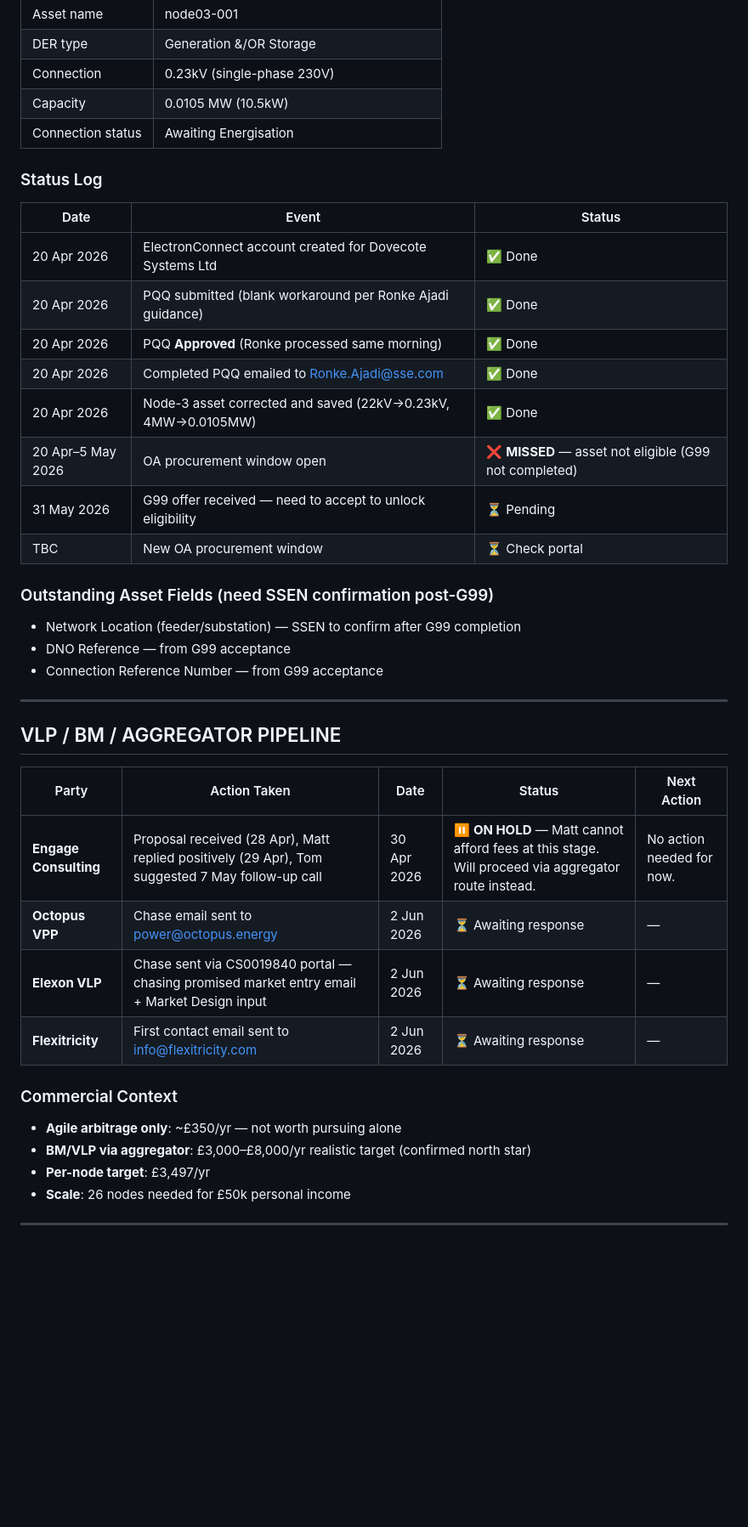
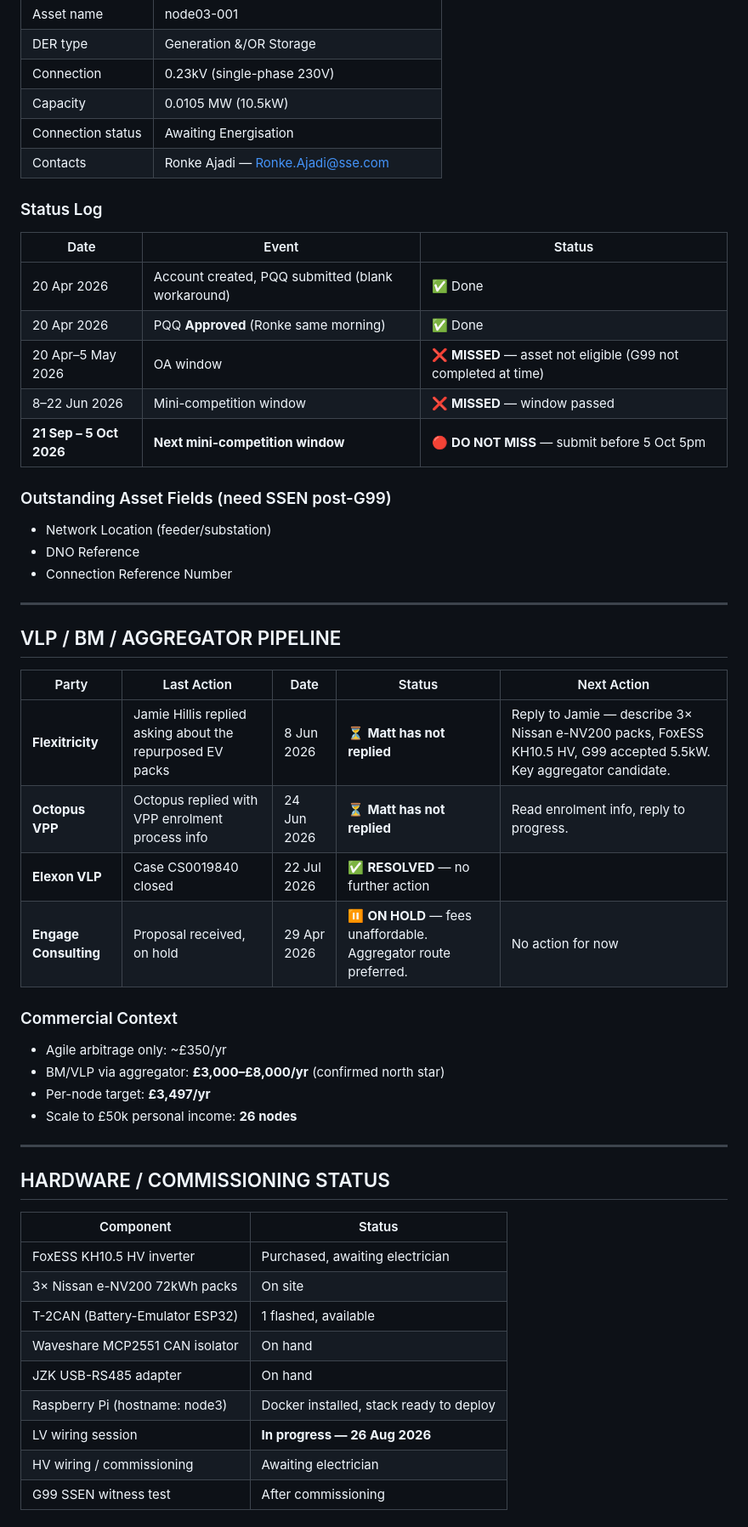
Before and after one commit to mb43/node3-energy, a Markdown page: VLP_Project_Tracker_v2.md, the part around one of its changes. Shown at 85% size. Rendered like a GitHub page; blank space fills up the shorter version.

```diff
--- a/VLP_Project_Tracker_v2.md
+++ b/VLP_Project_Tracker_v2.md
@@ -84,38 +88,53 @@
 | Connection | 0.23kV (single-phase 230V) |
 | Capacity | 0.0105 MW (10.5kW) |
 | Connection status | Awaiting Energisation |
+| Contacts | Ronke Ajadi — Ronke.Ajadi@sse.com |
 
 ### Status Log
 
 | Date | Event | Status |
 |------|-------|--------|
-| 20 Apr 2026 | ElectronConnect account created for Dovecote Systems Ltd | ✅ Done |
-| 20 Apr 2026 | PQQ submitted (blank workaround per Ronke Ajadi guidance) | ✅ Done |
-| 20 Apr 2026 | PQQ **Approved** (Ronke processed same morning) | ✅ Done |
-| 20 Apr 2026 | Completed PQQ emailed to Ronke.Ajadi@sse.com | ✅ Done |
-| 20 Apr 2026 | Node-3 asset corrected and saved (22kV→0.23kV, 4MW→0.0105MW) | ✅ Done |
-| 20 Apr–5 May 2026 | OA procurement window open | ❌ **MISSED** — asset not eligible (G99 not completed) |
-| 31 May 2026 | G99 offer received — need to accept to unlock eligibility | ⏳ Pending |
-| TBC | New OA procurement window | ⏳ Check portal |
+| 20 Apr 2026 | Account created, PQQ submitted (blank workaround) | ✅ Done |
+| 20 Apr 2026 | PQQ **Approved** (Ronke same morning) | ✅ Done |
+| 20 Apr–5 May 2026 | OA window | ❌ **MISSED** — asset not eligible (G99 not completed at time) |
+| 8–22 Jun 2026 | Mini-competition window | ❌ **MISSED** — window passed |
+| **21 Sep – 5 Oct 2026** | **Next mini-competition window** | 🔴 **DO NOT MISS** — submit before 5 Oct 5pm |
 
-### Outstanding Asset Fields (need SSEN confirmation post-G99)
-- Network Location (feeder/substation) — SSEN to confirm after G99 completion
-- DNO Reference — from G99 acceptance
-- Connection Reference Number — from G99 acceptance
+### Outstanding Asset Fields (need SSEN post-G99)
+- Network Location (feeder/substation)
+- DNO Reference
+- Connection Reference Number
 
 ---
 
 ## VLP / BM / AGGREGATOR PIPELINE
 
-| Party | Action Taken | Date | Status | Next Action |
-|-------|-------------|------|--------|-------------|
-| **Engage Consulting** | Proposal received (28 Apr), Matt replied positively (29 Apr), Tom suggested 7 May follow-up call | 30 Apr 2026 | ⏸️ **ON HOLD** — Matt cannot afford fees at this stage. Will proceed via aggregator route instead. | No action needed for now. |
-| **Octopus VPP** | Chase email sent to power@octopus.energy | 2 Jun 2026 | ⏳ Awaiting response | — |
-| **Elexon VLP** | Chase sent via CS0019840 portal — chasing promised market entry email + Market Design input | 2 Jun 2026 | ⏳ Awaiting response | — |
-| **Flexitricity** | First contact email sent to info@flexitricity.com | 2 Jun 2026 | ⏳ Awaiting response | — |
+| Party | Last Action | Date | Status | Next Action |
+|-------|------------|------|--------|-------------|
+| **Flexitricity** | Jamie Hillis replied asking about the repurposed EV packs | 8 Jun 2026 | ⏳ **Matt has not replied** | Reply to Jamie — describe 3× Nissan e-NV200 packs, FoxESS KH10.5 HV, G99 accepted 5.5kW. Key aggregator candidate. |
+| **Octopus VPP** | Octopus replied with VPP enrolment process info | 24 Jun 2026 | ⏳ **Matt has not replied** | Read enrolment info, reply to progress. |
+| **Elexon VLP** | Case CS0019840 closed | 22 Jul 2026 | ✅ **RESOLVED** — no further action |  |
+| **Engage Consulting** | Proposal received, on hold | 29 Apr 2026 | ⏸️ **ON HOLD** — fees unaffordable. Aggregator route preferred. | No action for now |
 
 ### Commercial Context
-- **Agile arbitrage only**: ~£350/yr — not worth pursuing alone
-- **BM/VLP via aggregator**: £3,000–£8,000/yr realistic target (confirmed north star)
-- **Per-node target**: £3,497/yr
-- **Scale**: 26 nodes needed for £50k personal income
+- Agile arbitrage only: ~£350/yr
+- BM/VLP via aggregator: **£3,000–£8,000/yr** (confirmed north star)
+- Per-node target: **£3,497/yr**
+- Scale to £50k personal income: **26 nodes**
+
+---
+
+## HARDWARE / COMMISSIONING STATUS
+
+| Component | Status |
+|-----------|--------|
+| FoxESS KH10.5 HV inverter | Purchased, awaiting electrician |
+| 3× Nissan e-NV200 72kWh packs | On site |
+| T-2CAN (Battery-Emulator ESP32) | 1 flashed, available |
+| Waveshare MCP2551 CAN isolator | On hand |
+| JZK USB-RS485 adapter | On hand |
+| Raspberry Pi (hostname: node3) | Docker installed, stack ready to deploy |
+| LV wiring session | **In progress — 26 Aug 2026** |
+| HV wiring / commissioning | Awaiting electrician |
+| G99 SSEN witness test | After commissioning |
+
```
Also changed, not shown: other parts of VLP_Project_Tracker_v2.md (+65 -82 lines).
